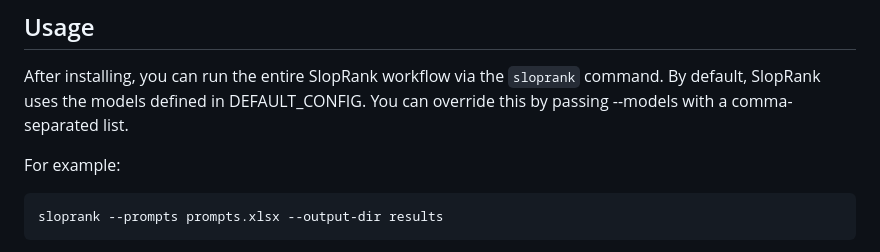
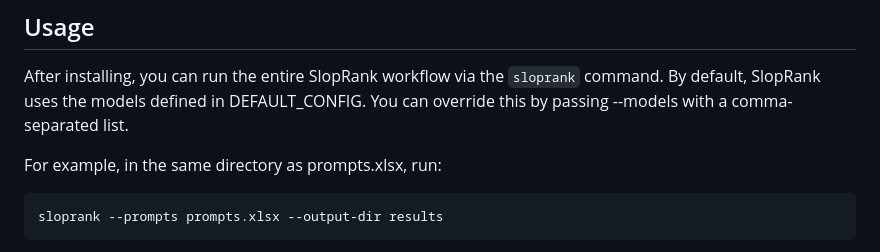
Before and after one commit to strangeloopcanon/LLMRank, a Markdown page: readme.md, the part around the change. Rendered like a GitHub page.

````diff
--- a/readme.md
+++ b/readme.md
@@ -81,8 +81,7 @@ Or, if you want to just use the jupyter notebook, you can use:
 
 After installing, you can run the entire SlopRank workflow via the `sloprank` command. By default, SlopRank uses the models defined in DEFAULT_CONFIG. You can override this by passing --models with a comma-separated list.
 
-For example:
-
+For example, in the same directory as prompts.xlsx, run:
 ```bash
 sloprank --prompts prompts.xlsx --output-dir results
 ```
````
